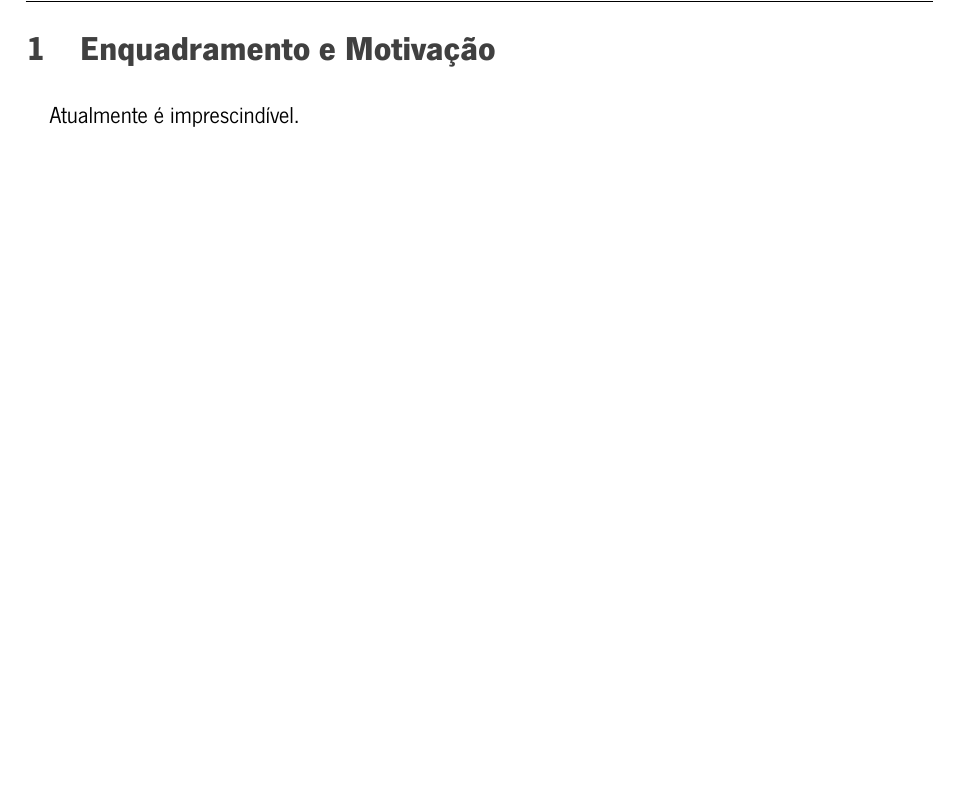
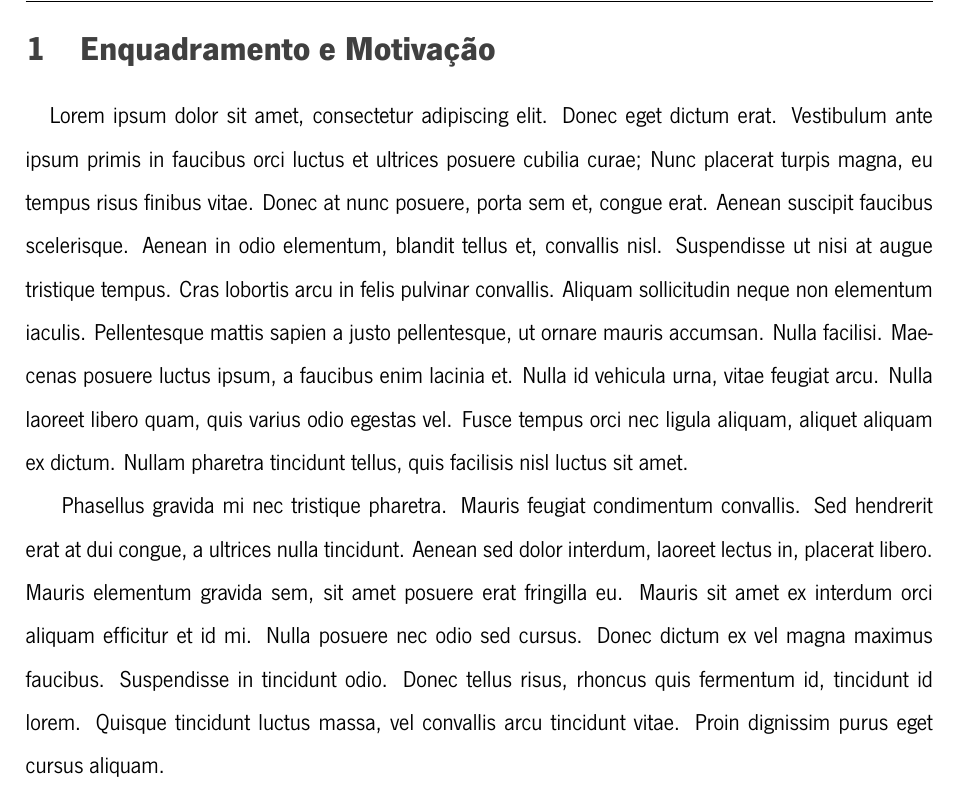
Before and after one commit to PedroMeneses97/LaTeXGIT, a LaTeX document (Documentos/relatorio/main.tex, which reads Documentos/relatorio/chapter/enquadramento.tex): part of page 4 of 9, cut so that both start at the same text, the shorter picture padded with empty space. Compiled offline with XeLaTeX.

Commit message:
Novo Enquadramento
Mais informação no enquadramento

```diff
--- a/Documentos/relatorio/chapter/enquadramento.tex
+++ b/Documentos/relatorio/chapter/enquadramento.tex
@@ -2,4 +2,6 @@
 \addcontentsline{toc}{chapter}{\thechapter \quad Enquadramento e Motivação}
 \pagenumbering{arabic}
 \paragraph{}
-Atualmente é imprescindível.
+Lorem ipsum dolor sit amet, consectetur adipiscing elit. Donec eget dictum erat. Vestibulum ante ipsum primis in faucibus orci luctus et ultrices posuere cubilia curae; Nunc placerat turpis magna, eu tempus risus finibus vitae. Donec at nunc posuere, porta sem et, congue erat. Aenean suscipit faucibus scelerisque. Aenean in odio elementum, blandit tellus et, convallis nisl. Suspendisse ut nisi at augue tristique tempus. Cras lobortis arcu in felis pulvinar convallis. Aliquam sollicitudin neque non elementum iaculis. Pellentesque mattis sapien a justo pellentesque, ut ornare mauris accumsan. Nulla facilisi. Maecenas posuere luctus ipsum, a faucibus enim lacinia et. Nulla id vehicula urna, vitae feugiat arcu. Nulla laoreet libero quam, quis varius odio egestas vel. Fusce tempus orci nec ligula aliquam, aliquet aliquam ex dictum. Nullam pharetra tincidunt tellus, quis facilisis nisl luctus sit amet.
+
+Phasellus gravida mi nec tristique pharetra. Mauris feugiat condimentum convallis. Sed hendrerit erat at dui congue, a ultrices nulla tincidunt. Aenean sed dolor interdum, laoreet lectus in, placerat libero. Mauris elementum gravida sem, sit amet posuere erat fringilla eu. Mauris sit amet ex interdum orci aliquam efficitur et id mi. Nulla posuere nec odio sed cursus. Donec dictum ex vel magna maximus faucibus. Suspendisse in tincidunt odio. Donec tellus risus, rhoncus quis fermentum id, tincidunt id lorem. Quisque tincidunt luctus massa, vel convallis arcu tincidunt vitae. Proin dignissim purus eget cursus aliquam.
```
